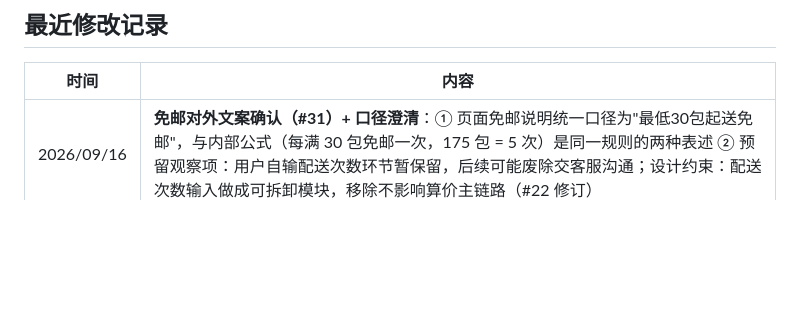
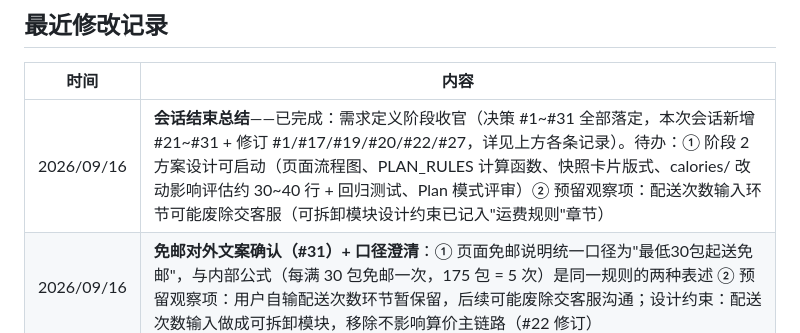
Before and after one commit to callmeyuj/ukioki, a Markdown page: plan/CLAUDE.md, the part around the change. Drawn GitHub-style; blank space fills up the shorter version.

```diff
--- a/plan/CLAUDE.md
+++ b/plan/CLAUDE.md
@@ -263,6 +263,7 @@ plan/
 
 | 时间 | 内容 |
 |------|------|
+| 2026/09/16 | **会话结束总结**——已完成：需求定义阶段收官（决策 #1~#31 全部落定，本次会话新增 #21~#31 + 修订 #1/#17/#19/#20/#22/#27，详见上方各条记录）。待办：① 阶段 2 方案设计可启动（页面流程图、PLAN_RULES 计算函数、快照卡片版式、calories/ 改动影响评估约 30~40 行 + 回归测试、Plan 模式评审）② 预留观察项：配送次数输入环节可能废除交客服（可拆卸模块设计约束已记入"运费规则"章节） |
 | 2026/09/16 | **免邮对外文案确认（#31）+ 口径澄清**：① 页面免邮说明统一口径为"最低30包起送免邮"，与内部公式（每满 30 包免邮一次，175 包 = 5 次）是同一规则的两种表述 ② 预留观察项：用户自输配送次数环节暂保留，后续可能废除交客服沟通；设计约束：配送次数输入做成可拆卸模块，移除不影响算价主链路（#22 修订） |
 | 2026/09/16 | **热量计算路线确认（#30）**：否决 .py 后端方案与 plan 独立计算页，维持路线 A（条件小改 calories/）；回程按钮机制修订为"商城按钮条件替换"——from=plan 时喂食量页右侧"🛒 前往商城"替换为"↩ 返回订阅计划"，版式不变，正常入口零感知（#27 修订）；确认全链路同域 www.ukioki.com，无新域名/部署 |
 | 2026/09/16 | **宠物类型区分机制确认**：① plan/ 第 0 步犬默认选中、猫置灰不可选 + "敬请期待/即将上线"备注，取代独立猫落地页（决策 #28，修订 #20/#19）② 回程跳转带 `pet=dog`，calories/ 对 from=plan 来源跳过 Step 0 犬猫选择（犬锁定，restart 亦保持），回程冲突消解（决策 #29，扩展 #27；calories/ 改动扩至约 30~40 行）；主流程新增第 ⓪ 步 |
```
Also changed, not shown: CLAUDE.md (+1 -0 lines).
